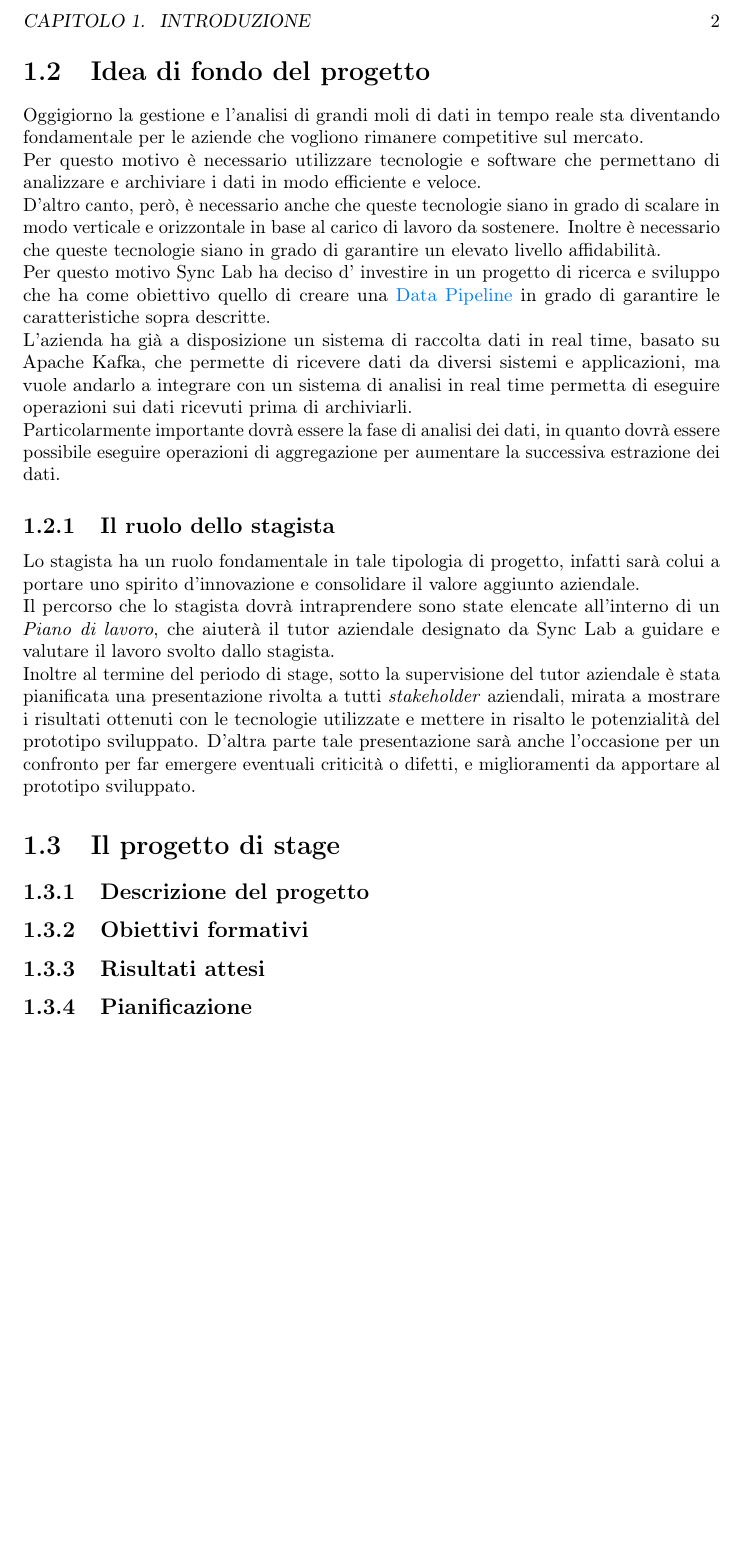
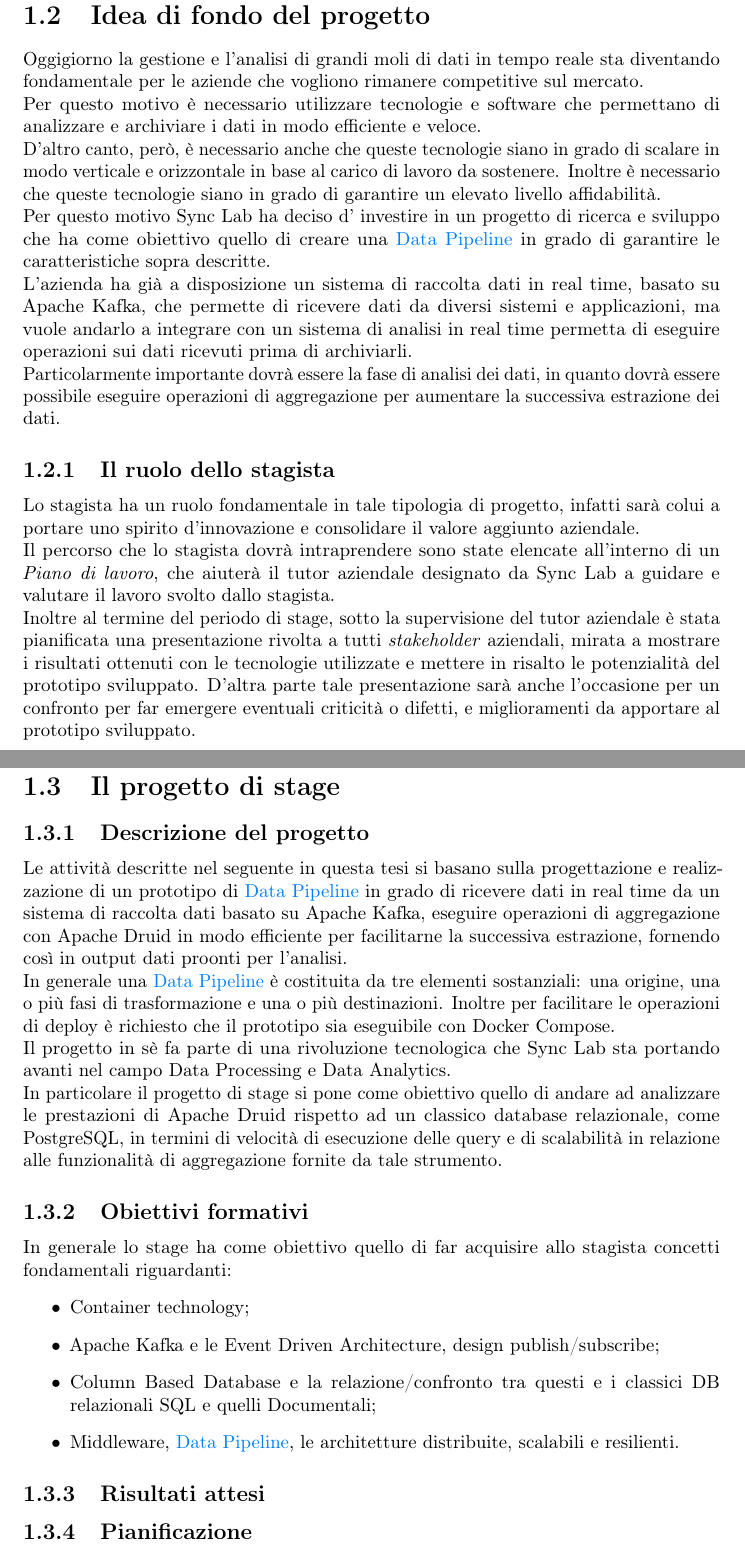
Before and after one commit to marcobrugin/Tesi, a LaTeX thesis (thesis.tex, which reads chapters/introduzione.tex): part of page 10 of 18 before the commit and two parts of pages 10 and 11 of 19 after it, the two joined at a grey line, cut at the place of the change, the shorter picture padded with empty space. Compiled offline with pdfLaTeX.

Commit message:
Obiettivi formativi

```diff
--- a/chapters/introduzione.tex
+++ b/chapters/introduzione.tex
@@ -39,12 +39,23 @@
 Inoltre al termine del periodo di stage, sotto la supervisione del tutor aziendale è stata pianificata una presentazione rivolta a tutti \textit{stakeholder} aziendali, mirata a
 mostrare i risultati ottenuti con le tecnologie utilizzate e mettere in risalto le potenzialità del prototipo sviluppato. D'altra parte tale presentazione sarà anche l'occasione
 per un confronto per far emergere eventuali criticità o difetti,  e miglioramenti da apportare al prototipo sviluppato.
+\pagebreak
 \section{Il progetto di stage}
 \subsection{Descrizione del progetto}
-
+Le attività descritte nel seguente in questa tesi si basano sulla progettazione e realizzazione di un prototipo di \gls{Data Pipeline}{} in grado di ricevere dati in real time da un sistema di raccolta dati basato su Apache Kafka, eseguire operazioni di aggregazione con Apache Druid in modo efficiente per facilitarne la successiva estrazione, fornendo così in output dati proonti per l'analisi.\\
+In generale una \gls{Data Pipeline}{} è costituita da tre elementi sostanziali: una origine, una o più fasi di trasformazione e una o più destinazioni.
+Inoltre per facilitare le operazioni di deploy è richiesto che il prototipo sia eseguibile con Docker Compose. \\
+Il progetto in sè fa parte di una rivoluzione tecnologica che Sync Lab sta portando avanti nel campo Data Processing e Data Analytics. \\
+In particolare il progetto di stage si pone come obiettivo quello di andare ad analizzare le prestazioni di Apache Druid rispetto ad un classico database relazionale, come PostgreSQL, in termini di velocità di esecuzione delle query e di scalabilità in relazione alle funzionalità di aggregazione fornite da tale strumento.
 \subsection{Obiettivi formativi}
-
-
+In generale lo stage ha come obiettivo quello di far acquisire allo stagista concetti fondamentali riguardanti:
+\begin{itemize}
+    \item Container technology;
+    \item Apache Kafka e le Event Driven Architecture, design publish/subscribe;
+    \item Column Based Database e la relazione/confronto tra questi e i classici DB relazionali SQL e quelli
+    Documentali;
+    \item Middleware, \gls{Data Pipeline}{}, le architetture distribuite, scalabili e resilienti.
+\end{itemize}
 \subsection{Risultati attesi}
 
 \subsection{Pianificazione}
```
